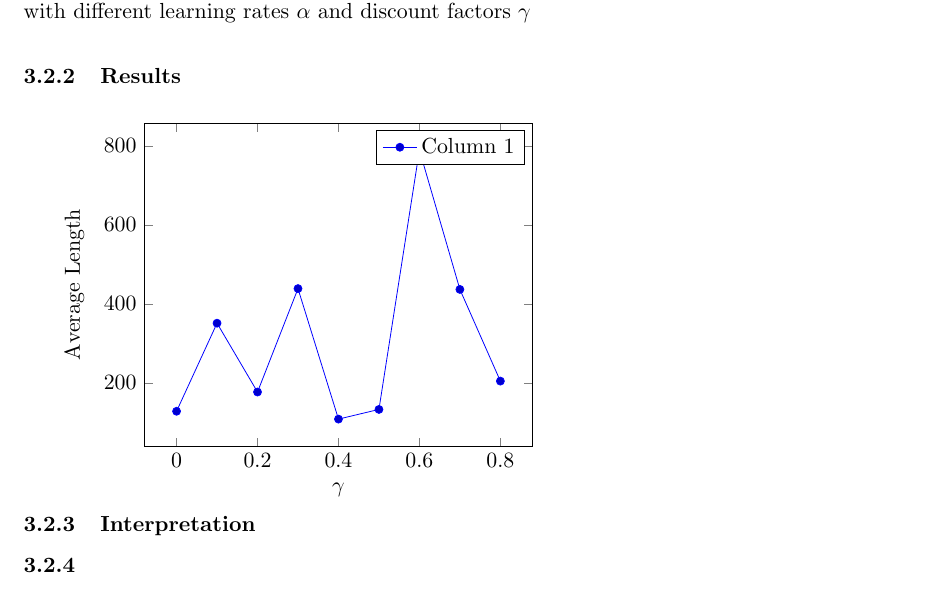
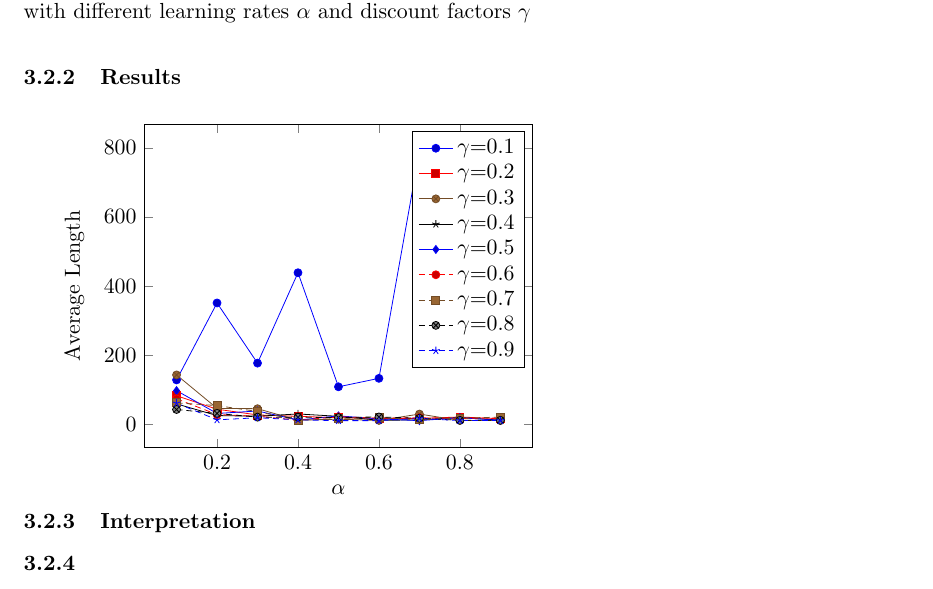
Before and after one commit to jaivalis/aa, a LaTeX document (aa-report2/aa-report2.tex): part of page 6 of 8, cut so that both start at the same text. Compiled offline with pdfLaTeX.

Commit message:
Report - line chart complete

```diff
--- a/aa-report2/aa-report2.tex
+++ b/aa-report2/aa-report2.tex
@@ -184,11 +184,34 @@ The expected outcome is that high learning rates tend to always replace the curr
 
 
 \begin{tikzpicture}
-\begin{axis}[xlabel={$\gamma$},ylabel={Average Length}]
+\begin{axis}[xlabel={$\alpha$},ylabel={Average Length}]
 
 \addplot table[x index=0,y index=1,col sep=comma] {discountvsalpha.dat};
-\addlegendentry{Column 1}% y index+1 since humans count from 1
+\addlegendentry{$\gamma$=0.1}% y index+1 since humans count from 1
 
+\addplot table[x index=0,y index=2,col sep=comma] {discountvsalpha.dat};
+\addlegendentry{$\gamma$=0.2}
+
+\addplot table[x index=0,y index=3,col sep=comma] {discountvsalpha.dat};
+\addlegendentry{$\gamma$=0.3}
+
+\addplot table[x index=0,y index=4,col sep=comma] {discountvsalpha.dat};
+\addlegendentry{$\gamma$=0.4}
+
+\addplot table[x index=0,y index=5,col sep=comma] {discountvsalpha.dat};
+\addlegendentry{$\gamma$=0.5}
+
+\addplot table[x index=0,y index=6,col sep=comma] {discountvsalpha.dat};
+\addlegendentry{$\gamma$=0.6}
+
+\addplot table[x index=0,y index=7,col sep=comma] {discountvsalpha.dat};
+\addlegendentry{$\gamma$=0.7}
+
+\addplot table[x index=0,y index=8,col sep=comma] {discountvsalpha.dat};
+\addlegendentry{$\gamma$=0.8}
+
+\addplot table[x index=0,y index=9,col sep=comma] {discountvsalpha.dat};
+\addlegendentry{$\gamma$=0.9}
 
 \end{axis}
 \end{tikzpicture}
```
Also changed, not shown: aa-report2/discountvsalpha.dat (+9 -9 lines), aa-report2/aa-report2.pdf, aa-report2/aa-report2.tex (18 more changed lines).
